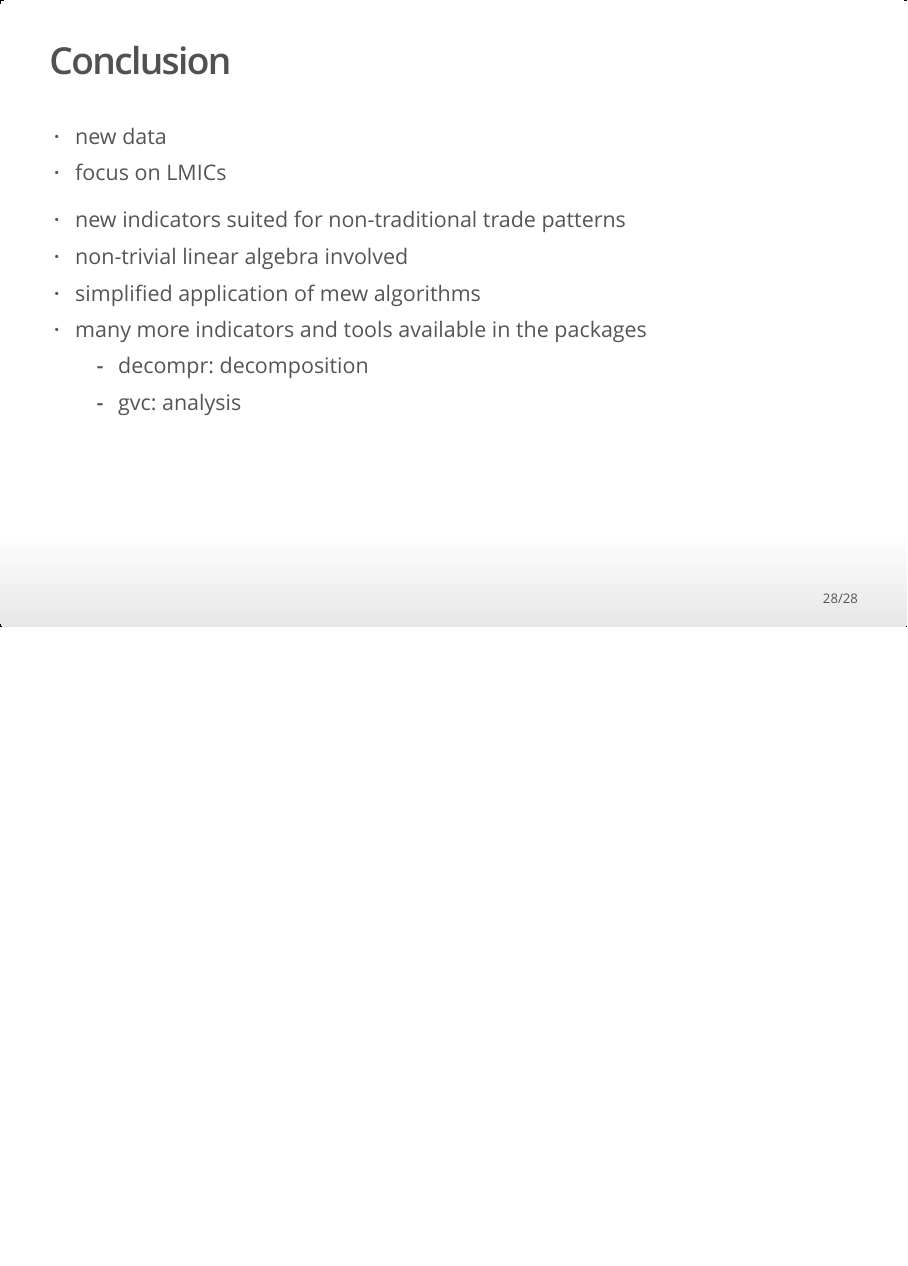
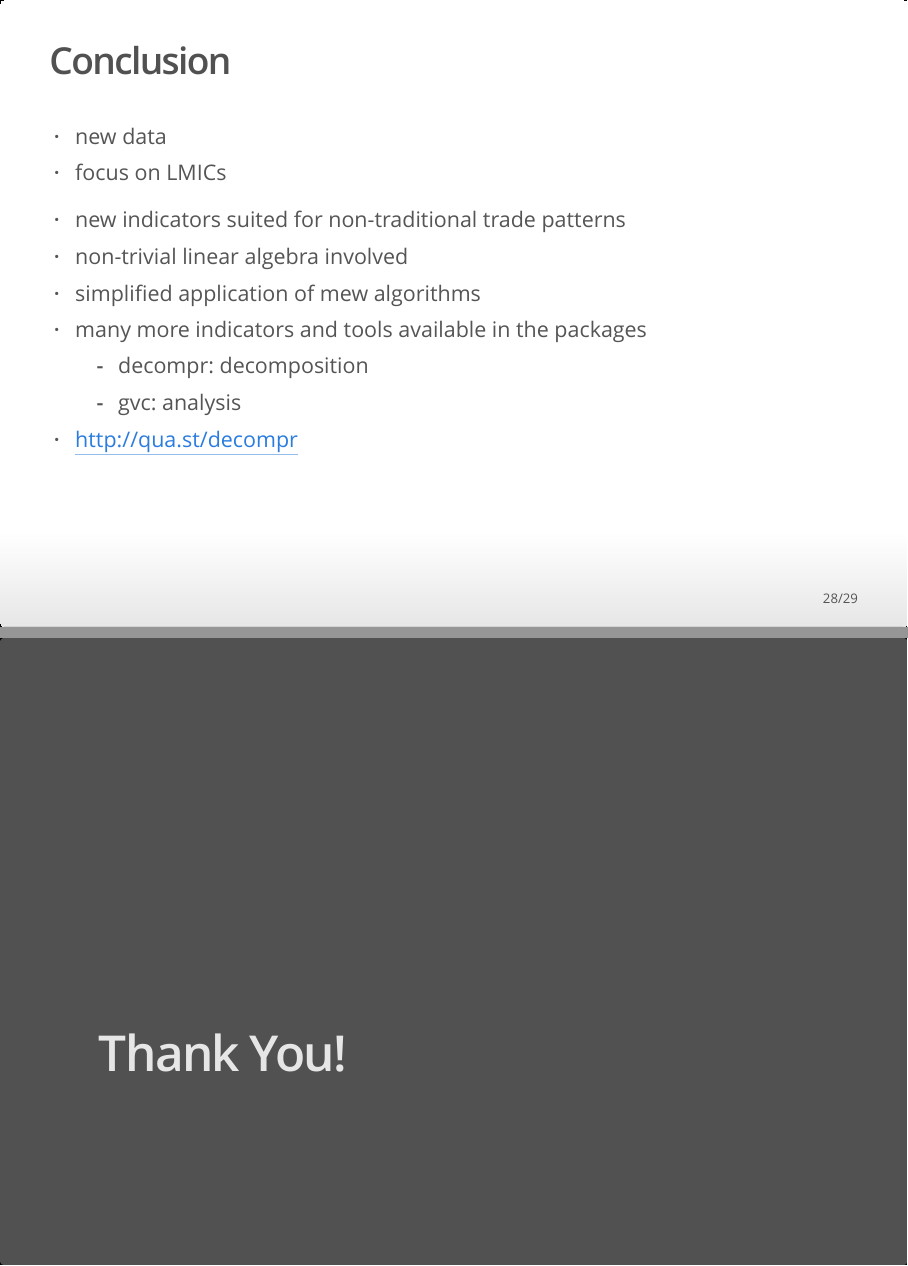
Before and after one commit to bquast/GVCs-LICs, an R Markdown document (OECD-TiVa-LMIC-GVCs.Rmd): page 29 of 29 before the commit and pages 29 and 30 of 30 after it, the two joined at a grey line. The pictures show the output file OECD-TiVa-LMIC-GVCs.html that the author committed with the source, opened offline.

Commit message:
add website and thank you

```diff
--- a/OECD-TiVa-LMIC-GVCs.Rmd
+++ b/OECD-TiVa-LMIC-GVCs.Rmd
@@ -367,11 +367,13 @@ w1995_2008 %>%
   - new data
   - focus on LMICs
 
-
-
   - new indicators suited for non-traditional trade patterns
   - non-trivial linear algebra involved
   - simplified application of mew algorithms
   - many more indicators and tools available in the packages
     - decompr: decomposition
     - gvc: analysis
+
+  - http://qua.st/decompr
+
+# Thank You!
```
Also changed, not shown: OECD-TiVa-LMIC-GVCs.html.
